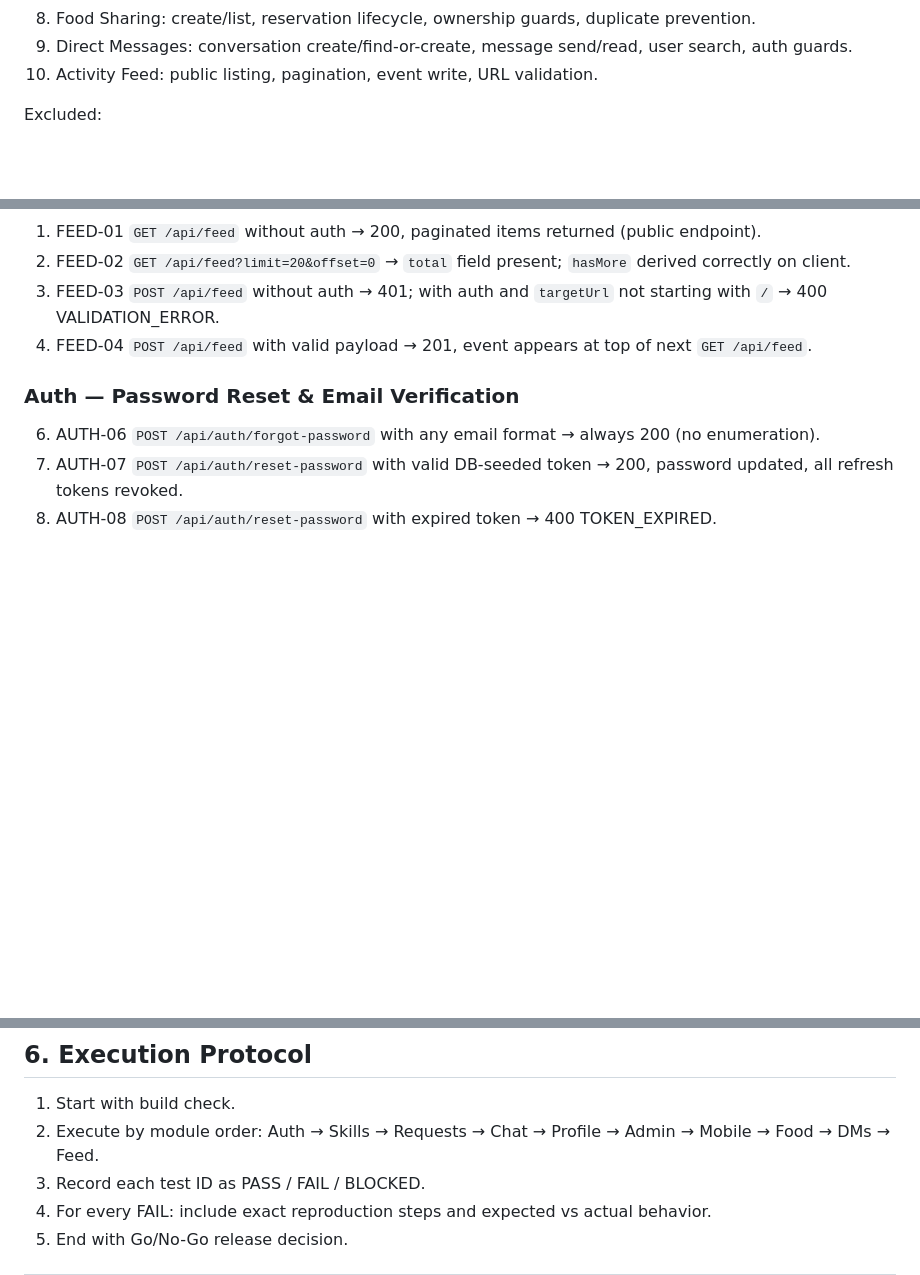
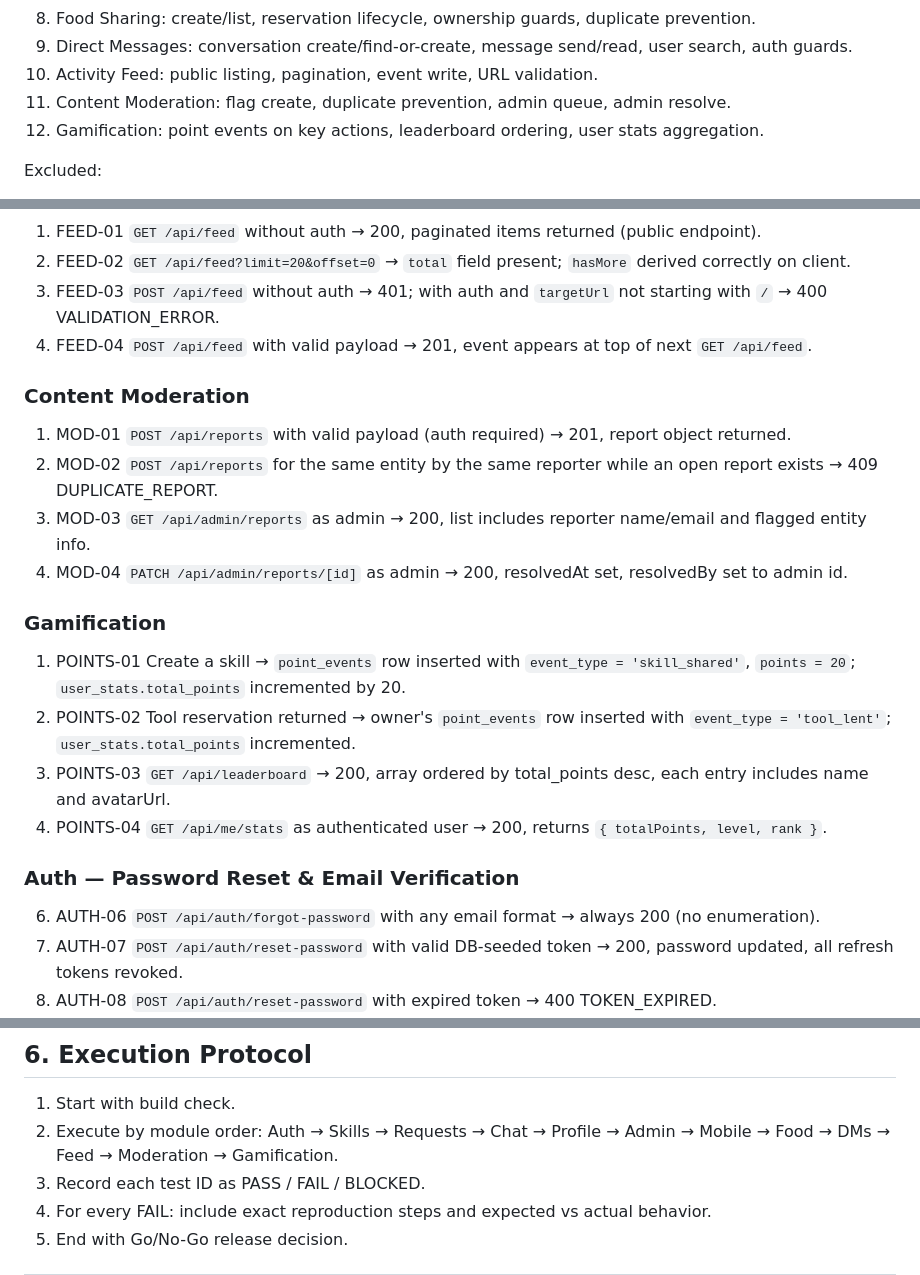
Before and after one commit to hristiyanstoilov/Neighborhood-Hub, a Markdown page: docs/QA_REGRESSION_PACK.md, 3 parts joined by grey strips. Drawn GitHub-style; blank space fills up the shorter version.

```diff
--- a/docs/QA_REGRESSION_PACK.md
+++ b/docs/QA_REGRESSION_PACK.md
@@ -28,6 +28,8 @@ Included:
 8. Food Sharing: create/list, reservation lifecycle, ownership guards, duplicate prevention.
 9. Direct Messages: conversation create/find-or-create, message send/read, user search, auth guards.
 10. Activity Feed: public listing, pagination, event write, URL validation.
+11. Content Moderation: flag create, duplicate prevention, admin queue, admin resolve.
+12. Gamification: point events on key actions, leaderboard ordering, user stats aggregation.
 
 Excluded:
 
@@ -133,6 +135,20 @@ Execute all critical flows by test ID (section 4).
 3. FEED-03 `POST /api/feed` without auth → 401; with auth and `targetUrl` not starting with `/` → 400 VALIDATION_ERROR.
 4. FEED-04 `POST /api/feed` with valid payload → 201, event appears at top of next `GET /api/feed`.
 
+### Content Moderation
+
+1. MOD-01 `POST /api/reports` with valid payload (auth required) → 201, report object returned.
+2. MOD-02 `POST /api/reports` for the same entity by the same reporter while an open report exists → 409 DUPLICATE_REPORT.
+3. MOD-03 `GET /api/admin/reports` as admin → 200, list includes reporter name/email and flagged entity info.
+4. MOD-04 `PATCH /api/admin/reports/[id]` as admin → 200, resolvedAt set, resolvedBy set to admin id.
+
+### Gamification
+
+1. POINTS-01 Create a skill → `point_events` row inserted with `event_type = 'skill_shared'`, `points = 20`; `user_stats.total_points` incremented by 20.
+2. POINTS-02 Tool reservation returned → owner's `point_events` row inserted with `event_type = 'tool_lent'`; `user_stats.total_points` incremented.
+3. POINTS-03 `GET /api/leaderboard` → 200, array ordered by total_points desc, each entry includes name and avatarUrl.
+4. POINTS-04 `GET /api/me/stats` as authenticated user → 200, returns `{ totalPoints, level, rank }`.
+
 ### Auth — Password Reset & Email Verification
 
 6. AUTH-06 `POST /api/auth/forgot-password` with any email format → always 200 (no enumeration).
@@ -162,7 +178,7 @@ Execute all critical flows by test ID (section 4).
 ## 6. Execution Protocol
 
 1. Start with build check.
-2. Execute by module order: Auth → Skills → Requests → Chat → Profile → Admin → Mobile → Food → DMs → Feed.
+2. Execute by module order: Auth → Skills → Requests → Chat → Profile → Admin → Mobile → Food → DMs → Feed → Moderation → Gamification.
 3. Record each test ID as PASS / FAIL / BLOCKED.
 4. For every FAIL: include exact reproduction steps and expected vs actual behavior.
 5. End with Go/No-Go release decision.
```
Also changed, not shown: other parts of docs/QA_REGRESSION_PACK.md (+2 -2 lines), AGENTS.md (+19 -3 lines).
